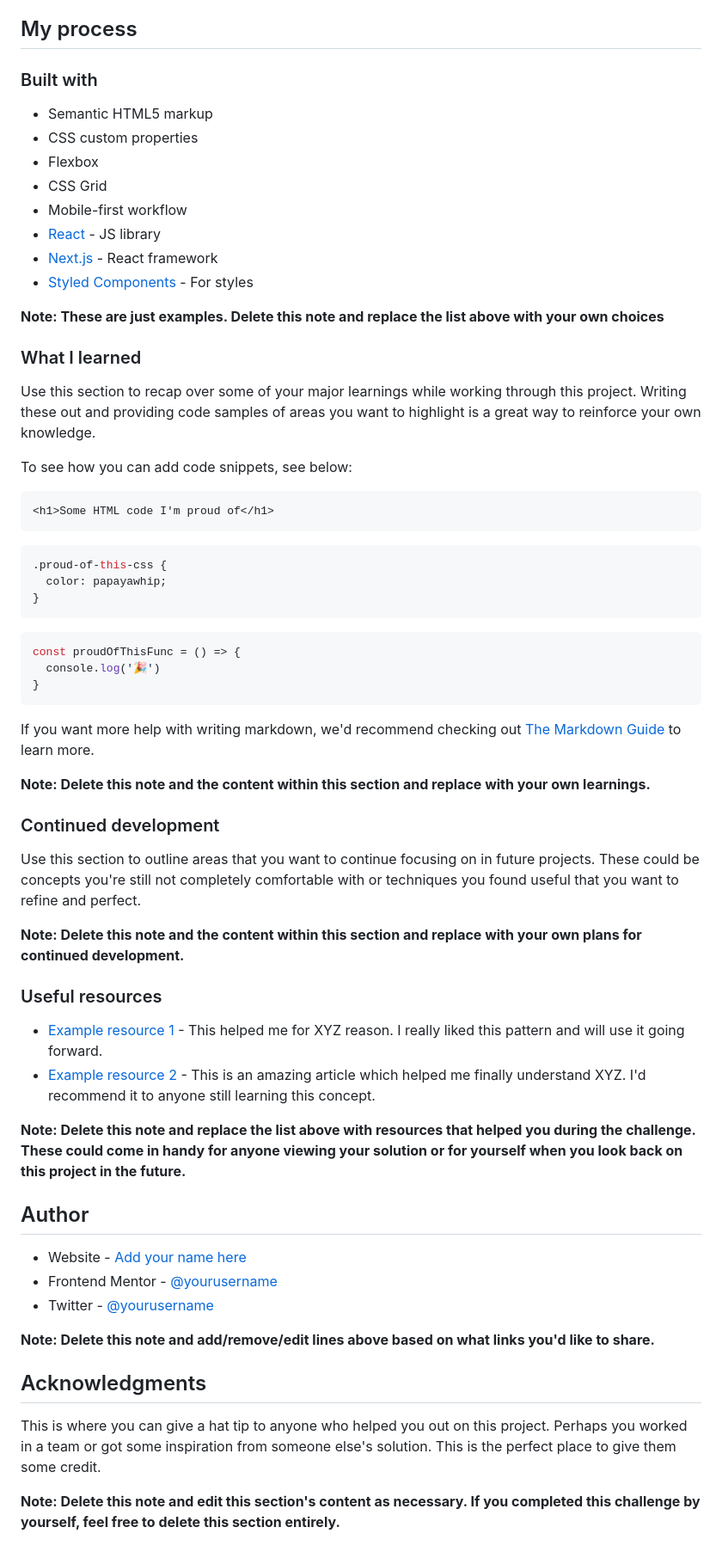
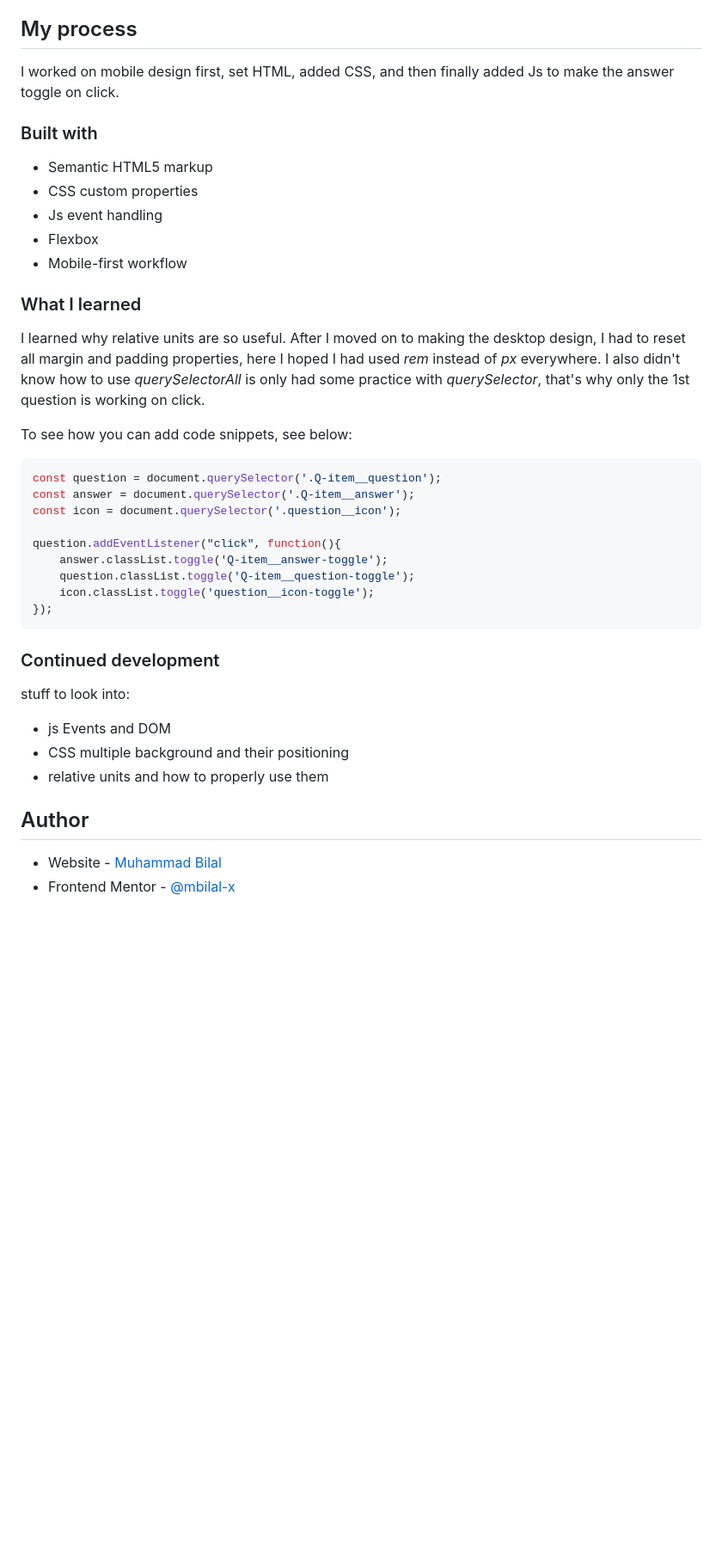
Before and after one commit to mbilal-x/frontendmentor_P4_faq-accordion-card-main, a Markdown page: README-template.md, the part around the change printed below. Shown: that part at 86% size. GitHub-like rendering; blank space fills up the shorter version.

````diff
--- a/README-template.md
+++ b/README-template.md
@@ -47,66 +34,40 @@ Then crop/optimize/edit your image however you like, add it to your project, and
 
 ## My process
-
+I worked on mobile design first, set HTML, added CSS, and then finally added Js to make the answer toggle on click.
 ### Built with
 
 - Semantic HTML5 markup
 - CSS custom properties
+- Js event handling
 - Flexbox
-- CSS Grid
 - Mobile-first workflow
-- [React](https://reactjs.org/) - JS library
-- [Next.js](https://nextjs.org/) - React framework
-- [Styled Components](https://styled-components.com/) - For styles
-
-**Note: These are just examples. Delete this note and replace the list above with your own choices**
 
 ### What I learned
 
-Use this section to recap over some of your major learnings while working through this project. Writing these out and providing code samples of areas you want to highlight is a great way to reinforce your own knowledge.
+I learned why relative units are so useful. After I moved on to making the desktop design, I had to reset all margin and padding properties, here I hoped I had used *rem* instead of *px* everywhere.
+I also didn't know how to use *querySelectorAll* is only had some practice with *querySelector*, that's why only the 1st question is working on click.
 
 To see how you can add code snippets, see below:
 
-```html
-<h1>Some HTML code I'm proud of</h1>
-```
-```css
-.proud-of-this-css {
-  color: papayawhip;
-}
-```
 ```js
-const proudOfThisFunc = () => {
-  console.log('🎉')
-}
+const question = document.querySelector('.Q-item__question');
+const answer = document.querySelector('.Q-item__answer');
+const icon = document.querySelector('.question__icon');
+
+question.addEventListener("click", function(){
+    answer.classList.toggle('Q-item__answer-toggle');
+    question.classList.toggle('Q-item__question-toggle');
+    icon.classList.toggle('question__icon-toggle');
+});
 ```
 
-If you want more help with writing markdown, we'd recommend checking out [The Markdown Guide](https://www.markdownguide.org/) to learn more.
-
-**Note: Delete this note and the content within this section and replace with your own learnings.**
-
 ### Continued development
-
-Use this section to outline areas that you want to continue focusing on in future projects. These could be concepts you're still not completely comfortable with or techniques you found useful that you want to refine and perfect.
-
-**Note: Delete this note and the content within this section and replace with your own plans for continued development.**
-
-### Useful resources
-
-- [Example resource 1](https://www.example.com) - This helped me for XYZ reason. I really liked this pattern and will use it going forward.
-- [Example resource 2](https://www.example.com) - This is an amazing article which helped me finally understand XYZ. I'd recommend it to anyone still learning this concept.
-
-**Note: Delete this note and replace the list above with resources that helped you during the challenge. These could come in handy for anyone viewing your solution or for yourself when you look back on this project in the future.**
+stuff to look into:
+  - js Events and DOM
+  - CSS multiple background and their positioning
+  - relative units and how to properly use them
 
 ## Author
 
-- Website - [Add your name here](https://www.your-site.com)
-- Frontend Mentor - [@yourusername](https://www.frontendmentor.io/profile/yourusername)
-- Twitter - [@yourusername](https://www.twitter.com/yourusername)
-
-**Note: Delete this note and add/remove/edit lines above based on what links you'd like to share.**
-
-## Acknowledgments
-
-This is where you can give a hat tip to anyone who helped you out on this project. Perhaps you worked in a team or got some inspiration from someone else's solution. This is the perfect place to give them some credit.
-
-**Note: Delete this note and edit this section's content as necessary. If you completed this challenge by yourself, feel free to delete this section entirely.**
+- Website - [Muhammad Bilal](mohammadbilal.me)
+- Frontend Mentor - [@mbilal-x](https://www.frontendmentor.io/profile/mbilal-x)
````
Also changed, not shown: other parts of README-template.md (+4 -17 lines), README.md (deleted, +0 -94 lines), desktop-solution-screenshot.png (added), mobile-solution-screenshot.png (added).
